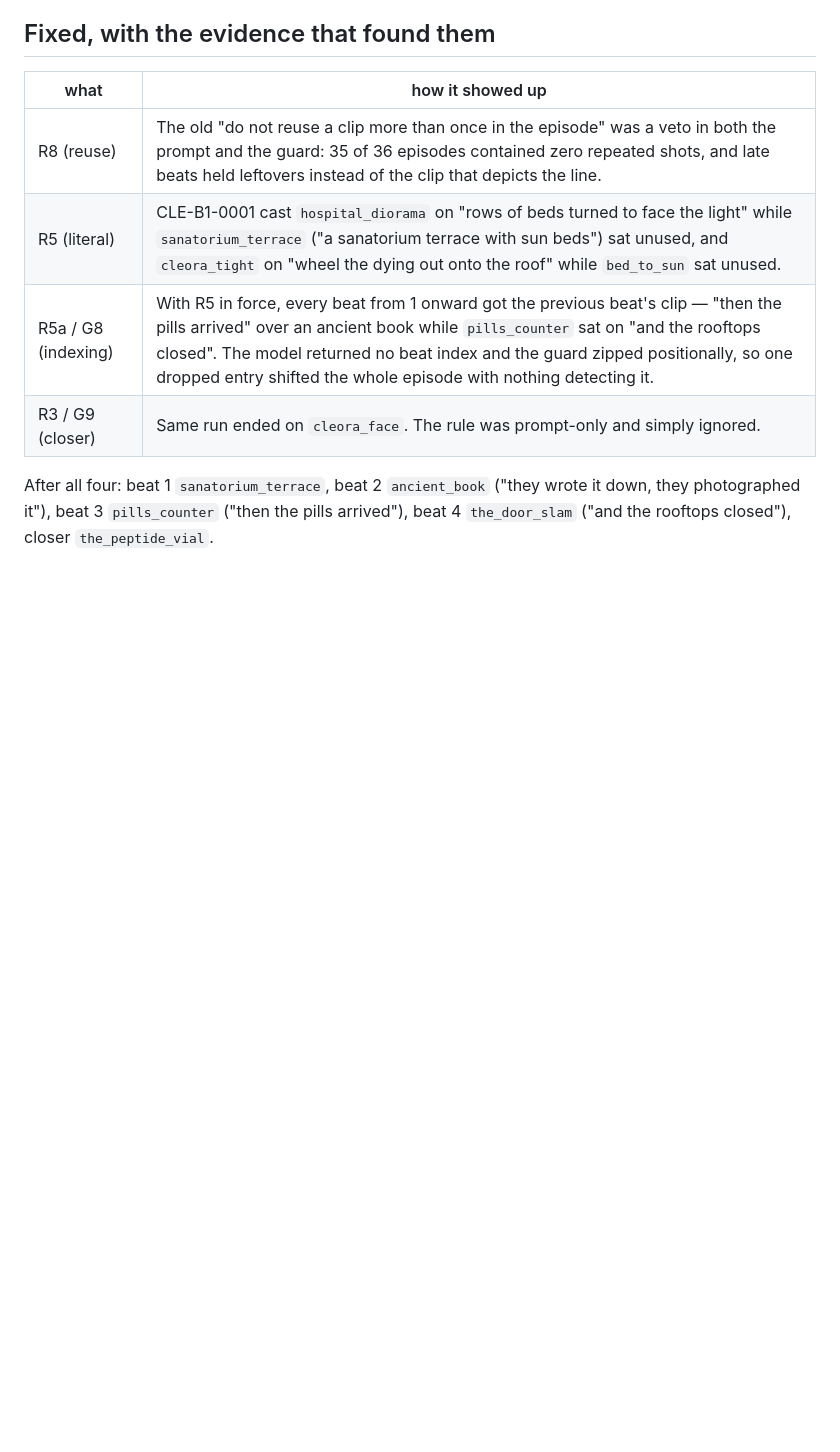
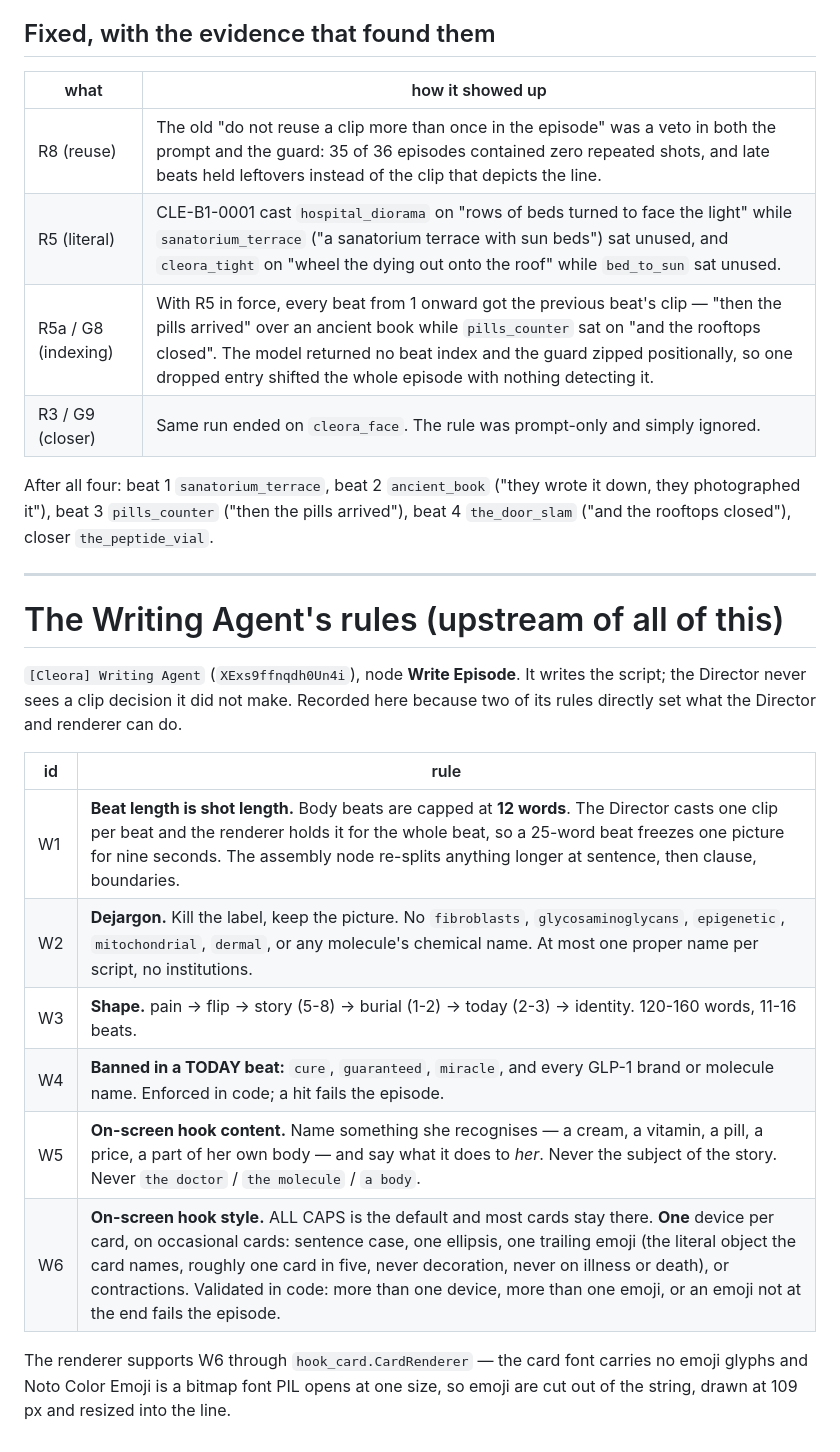
Before and after one commit to garrethdev/carousel-agent, a Markdown page: cleora/rules/DIRECTOR_RULES.md, the part around the change. Drawn GitHub-style; blank space fills up the shorter version.

Commit message:
Record the Writing Agent's rules alongside the Director's
The card style, the 12-word beat cap and the TODAY banned-word list live in
an n8n workflow, so nothing in the repo said what the writer enforces. W1-W6
now sit next to the Director's rules, which is where the QA gate's checks are
read from.

Co-Authored-By: Claude Opus 5 <noreply@anthropic.com>
Claude-Session: https://claude.ai/code/session_01VvetDmvpMDrxXPKnKSgm4e

```diff
--- a/cleora/rules/DIRECTOR_RULES.md
+++ b/cleora/rules/DIRECTOR_RULES.md
@@ -99,3 +99,24 @@ Node **Build EDL + No-Repeat Guard**.
 After all four: beat 1 `sanatorium_terrace`, beat 2 `ancient_book` ("they wrote it down, they
 photographed it"), beat 3 `pills_counter` ("then the pills arrived"), beat 4 `the_door_slam` ("and the
 rooftops closed"), closer `the_peptide_vial`.
+
+---
+
+# The Writing Agent's rules (upstream of all of this)
+
+`[Cleora] Writing Agent` (`XExs9ffnqdh0Un4i`), node **Write Episode**. It writes the script; the Director
+never sees a clip decision it did not make. Recorded here because two of its rules directly set what the
+Director and renderer can do.
+
+| id | rule |
+|----|------|
+| W1 | **Beat length is shot length.** Body beats are capped at **12 words**. The Director casts one clip per beat and the renderer holds it for the whole beat, so a 25-word beat freezes one picture for nine seconds. The assembly node re-splits anything longer at sentence, then clause, boundaries. |
+| W2 | **Dejargon.** Kill the label, keep the picture. No `fibroblasts`, `glycosaminoglycans`, `epigenetic`, `mitochondrial`, `dermal`, or any molecule's chemical name. At most one proper name per script, no institutions. |
+| W3 | **Shape.** pain → flip → story (5-8) → burial (1-2) → today (2-3) → identity. 120-160 words, 11-16 beats. |
+| W4 | **Banned in a TODAY beat:** `cure`, `guaranteed`, `miracle`, and every GLP-1 brand or molecule name. Enforced in code; a hit fails the episode. |
+| W5 | **On-screen hook content.** Name something she recognises — a cream, a vitamin, a pill, a price, a part of her own body — and say what it does to *her*. Never the subject of the story. Never `the doctor` / `the molecule` / `a body`. |
+| W6 | **On-screen hook style.** ALL CAPS is the default and most cards stay there. **One** device per card, on occasional cards: sentence case, one ellipsis, one trailing emoji (the literal object the card names, roughly one card in five, never decoration, never on illness or death), or contractions. Validated in code: more than one device, more than one emoji, or an emoji not at the end fails the episode. |
+
+The renderer supports W6 through `hook_card.CardRenderer` — the card font carries no emoji glyphs and
+Noto Color Emoji is a bitmap font PIL opens at one size, so emoji are cut out of the string, drawn at
+109 px and resized into the line.
```
